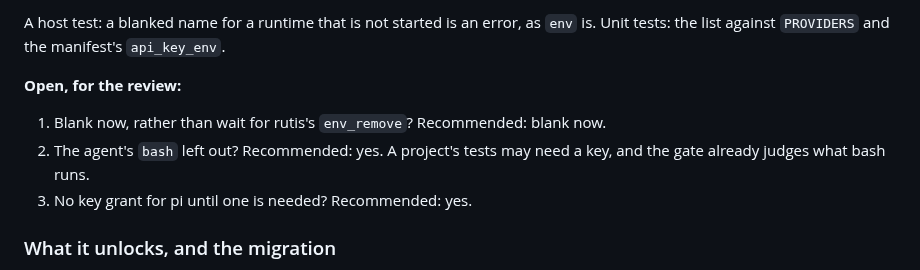
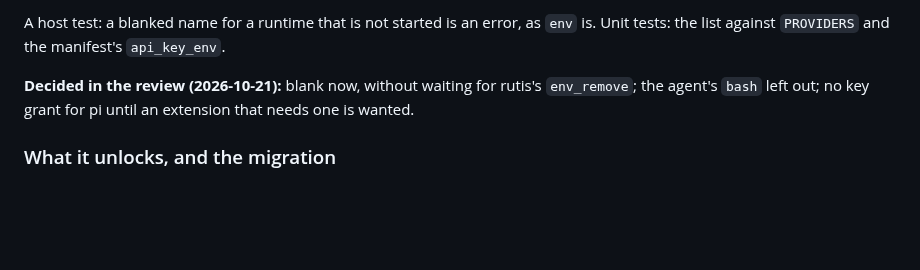
Before and after one commit to yologdev/yobuild, a Markdown page: docs/design.md, the part around the change. Drawn GitHub-style; blank space fills up the shorter version.

Commit message:
docs(design): step 4's open questions decided
Co-Authored-By: Claude Opus 5.5 <noreply@anthropic.com>
Claude-Session: https://claude.ai/code/session_01MyCLKQ1oAruhc2P1Nks3Gt

```diff
--- a/docs/design.md
+++ b/docs/design.md
@@ -2189,12 +2189,9 @@ A host test: a blanked name for a runtime that is not started is an error,
 as `env` is. Unit tests: the list against `PROVIDERS` and the manifest's
 `api_key_env`.
 
-**Open, for the review:**
-1. Blank now, rather than wait for rutis's `env_remove`? Recommended: blank
-   now.
-2. The agent's `bash` left out? Recommended: yes. A project's tests may
-   need a key, and the gate already judges what bash runs.
-3. No key grant for pi until one is needed? Recommended: yes.
+**Decided in the review (2026-10-21):** blank now, without waiting for
+rutis's `env_remove`; the agent's `bash` left out; no key grant for pi
+until an extension that needs one is wanted.
 
 ### What it unlocks, and the migration
 
```
